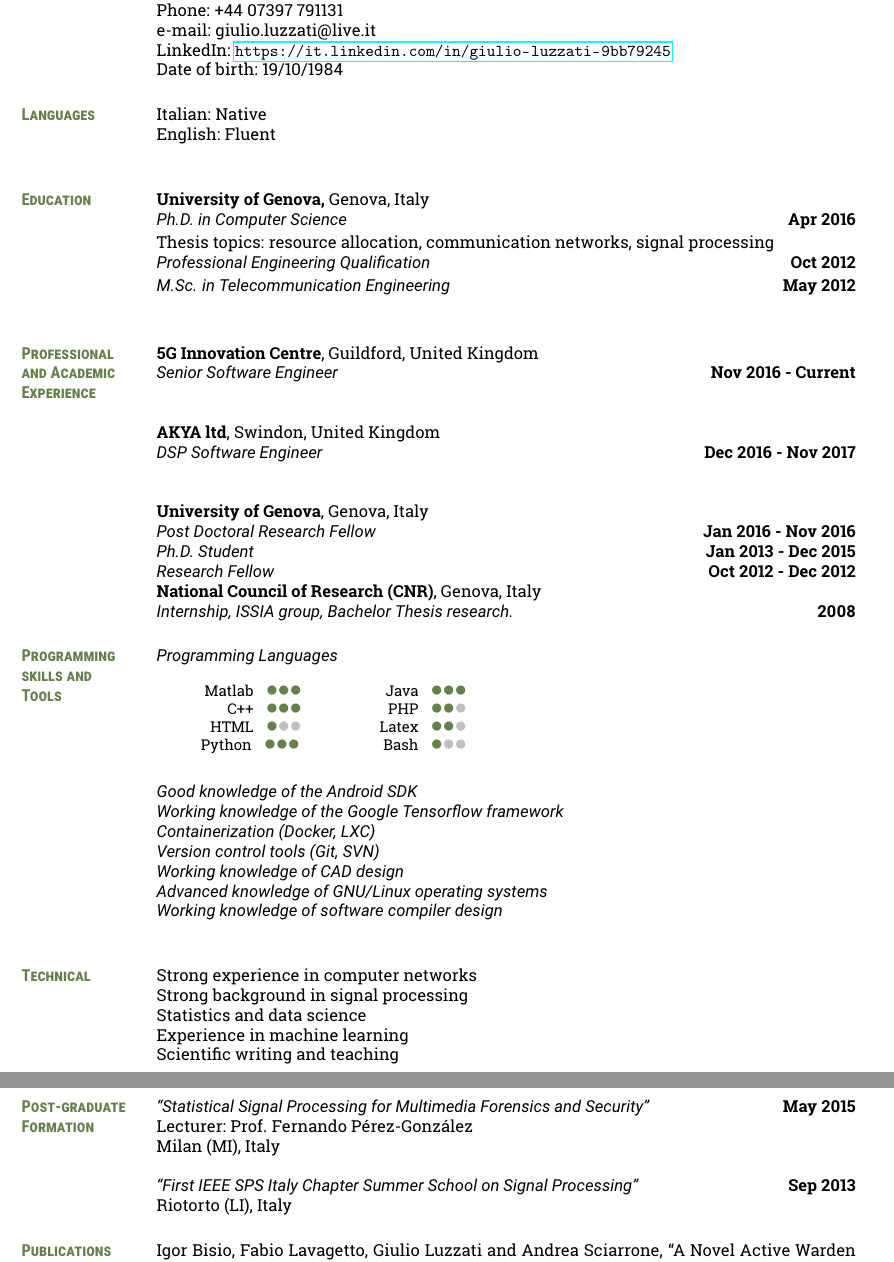
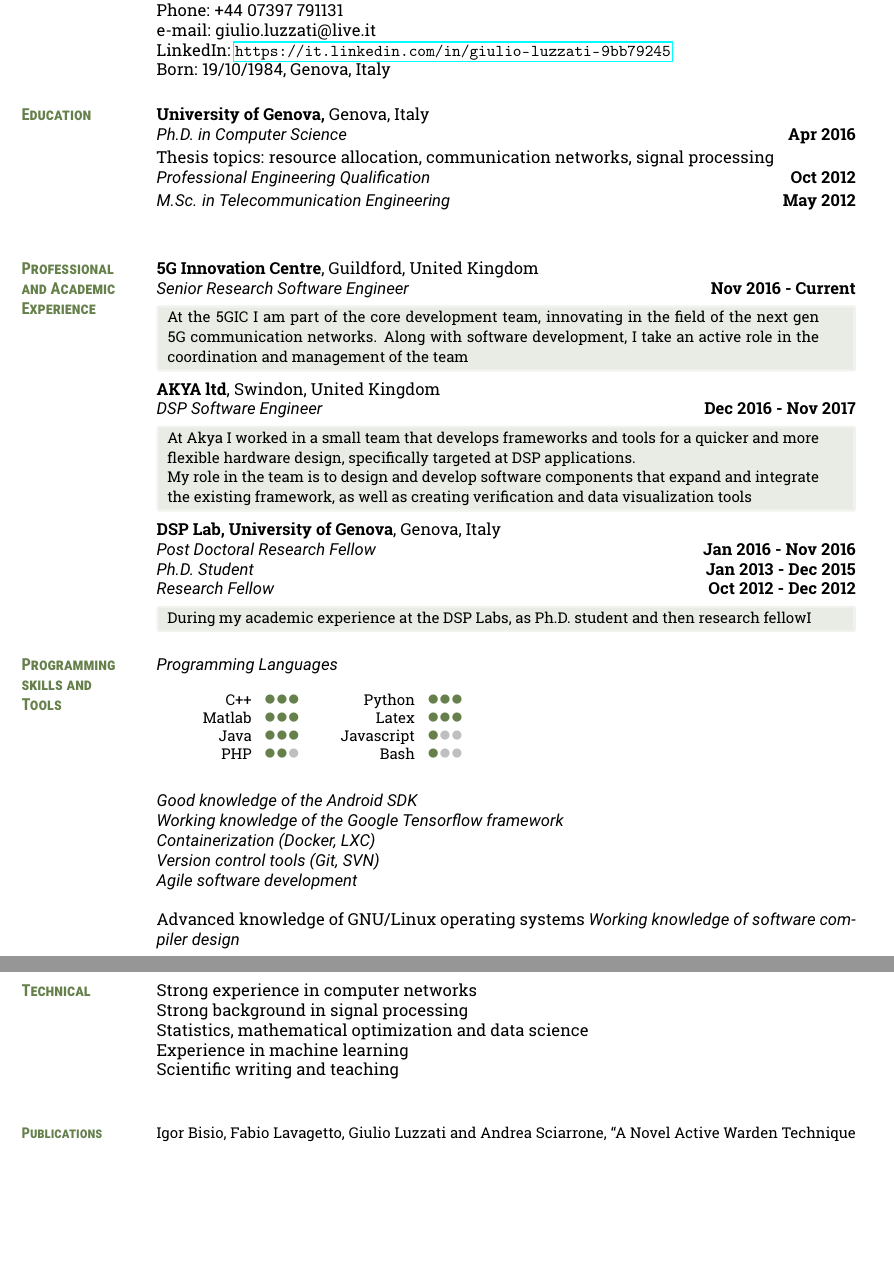
Before and after one commit to gluzzati/cv, a LaTeX CV (cv.tex): two parts of pages 1 and 2 of 2, joined at a grey line, cut so that both start at the same text, the shorter picture padded with empty space. Compiled offline with pdfLaTeX.

Commit message:
progress

```diff
--- a/cv.tex
+++ b/cv.tex
@@ -19,11 +20,8 @@ Phone: {\robotocondensed +44 07397 791131}\\
 e-mail: {\robotocondensed giulio.luzzati@live.it}\\
 LinkedIn: {\url{https://it.linkedin.com/in/giulio-luzzati-9bb79245
 }}\\
-Date of birth: 19/10/1984
+Born: 19/10/1984, Genova, Italy
 
-\section{Languages}
-Italian: Native\\
-English: Fluent\\
 
 \section{Education}
 \textbf{University of Genova,} Genova, Italy\\
@@ -35,28 +33,32 @@ Thesis topics: resource allocation, communication networks, signal processing\\
 
 \section{Professional \\and Academic Experience}
 \textbf{5G Innovation Centre}, Guildford, United Kingdom\\
-\cvitem{Senior Software Engineer}{Nov 2016 - Current}
+\cvitem{Senior Research Software Engineer}{Nov 2016 - Current}
+\expbox{At the 5GIC I am part of the core development team, innovating in the field of the next gen 5G communication networks. Along with software development, I take an active role in the coordination and management of the team}
 
 \textbf{AKYA ltd}, Swindon, United Kingdom\\
 \cvitem{DSP Software Engineer}{Dec 2016 - Nov 2017}
+\expbox{At Akya I worked in a small team that develops frameworks and tools for a quicker and more flexible hardware design, specifically targeted at DSP applications. \\
+My role in the team is to design and develop software components that expand and integrate the existing framework, as well as creating verification and data visualization tools}
 
-\textbf{University of Genova}, Genova, Italy\\
+\textbf{DSP Lab, University of Genova}, Genova, Italy\\
 \cvitem{Post Doctoral Research Fellow}{Jan 2016 - Nov 2016}
 \cvitem{Ph.D. Student}{Jan 2013 - Dec 2015}
 \cvitem{Research Fellow}{Oct 2012 - Dec 2012}
- \textbf{National Council of Research (CNR)}, Genova, Italy\\
-{\sl Internship, ISSIA group,  Bachelor Thesis research. } \hfill{\bf  2008}
+\expbox{During my academic experience at the DSP Labs, as Ph.D. student and then research fellowI }
+% \textbf{National Council of Research (CNR)}, Genova, Italy\\
+%{\sl Internship, ISSIA group,  Bachelor Thesis research. } \hfill{\bf  2008}
 
 \section{Programming skills and\\Tools}
 \detcvitem{Programming Languages}{}{\\
 \begin{tabular}{cc}
+\skillc{C++}&
+\skillc{Python}\\
 \skillc{Matlab}&
-\skillc{Java}\\
-\skillc{C++}&
-\skillb{PHP}\\
-\skilla{HTML}&
-\skillb{Latex}\\
-\skillc{Python} &
+\skillc{Latex}\\
+\skillc{Java}&
+\skilla{Javascript}\\
+\skillb{PHP}&
 \skilla{Bash}\\
 \end{tabular}
 }
@@ -66,16 +68,18 @@ Thesis topics: resource allocation, communication networks, signal processing\\
 \cvitem{Working knowledge of the Google Tensorflow framework}{}
 \cvitem{Containerization (Docker, LXC)}{}
 \cvitem{Version control tools (Git, SVN)}{}
-\cvitem{Working knowledge of CAD design}{}
+\cvitem{Agile software development}
+%\cvitem{Working knowledge of CAD design}{}
 \cvitem{Advanced knowledge of GNU/Linux operating systems}{}
 \cvitem{Working knowledge of software compiler design}{}
 %\cvitem{Good knowledge of graphics softwares (Photoshop, Gimp, Inkscape)}{}
 %\cvitem{Good knowledge of Windows operating systems}{}
 
+\pagebreak
 \section{Technical}
 Strong experience in computer networks\\
 Strong background in signal processing \\
-Statistics and data science \\
+Statistics, mathematical optimization and data science \\
 Experience in machine learning \\
 Scientific writing and teaching \\
 
@@ -183,16 +187,17 @@ Scientific writing and teaching \\
 %\end{itemize}
 %}
 
-\section{Post-graduate Formation}
+%\section{Post-graduate Formation}
+%
+%\cvitem{``Statistical Signal Processing for Multimedia Forensics and Security''}{May  2015}
+%Lecturer: Prof. Fernando P\'erez-Gonz\'alez\\
+%Milan (MI), Italy
+%
+%\cvitem{``First IEEE SPS Italy Chapter Summer School on Signal Processing''}{Sep 2013}
+%Riotorto (LI), Italy
+%
 
-\cvitem{``Statistical Signal Processing for Multimedia Forensics and Security''}{May  2015}
-Lecturer: Prof. Fernando P\'erez-Gonz\'alez\\
-Milan (MI), Italy
-
-\cvitem{``First IEEE SPS Italy Chapter Summer School on Signal Processing''}{Sep 2013}
-Riotorto (LI), Italy
-
-
+\small
 \input{publications}
 
 \end{resume}
```
Also changed, not shown: header.tex (+13 -0 lines), cv.tex (1 more changed lines), 1 other file.
